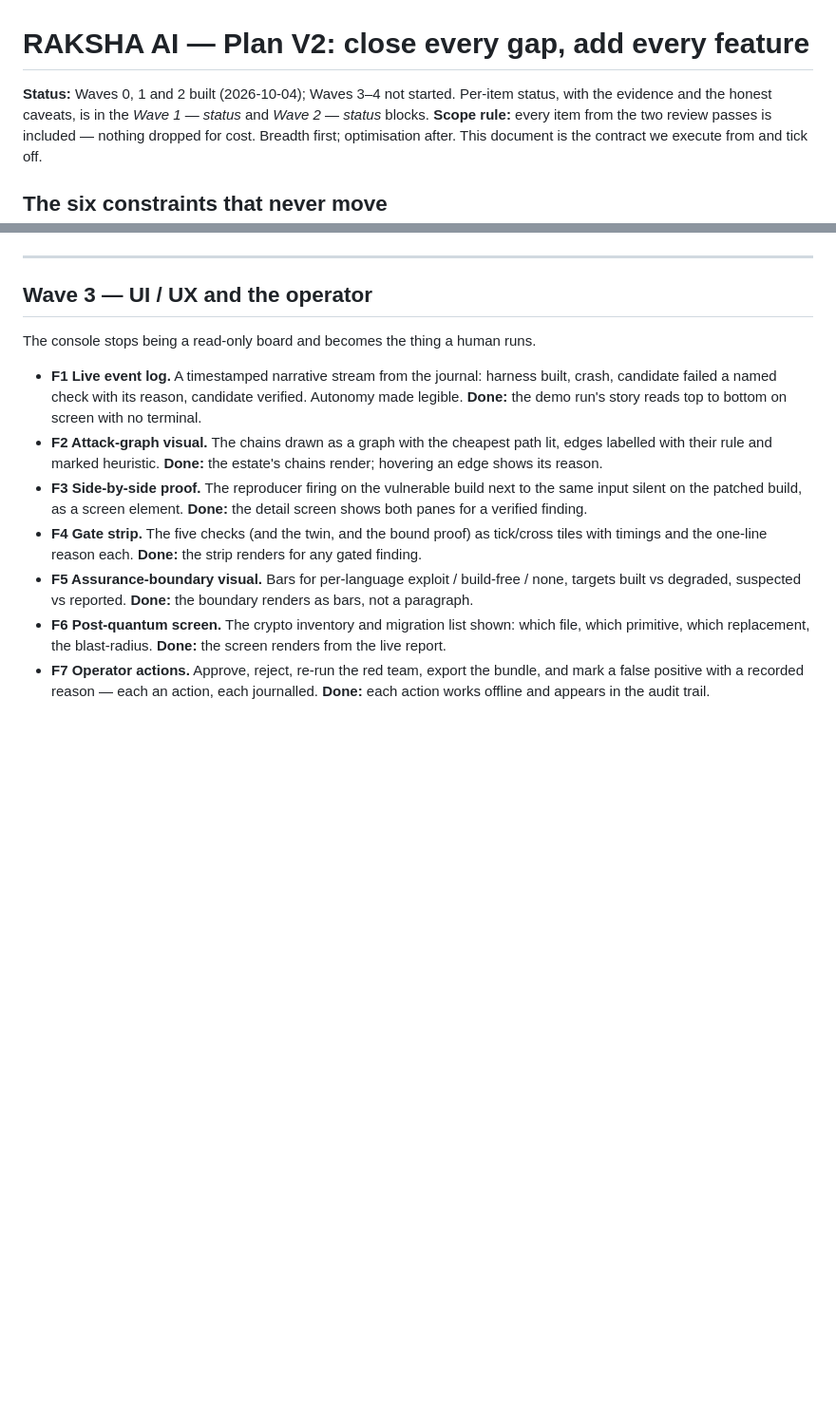
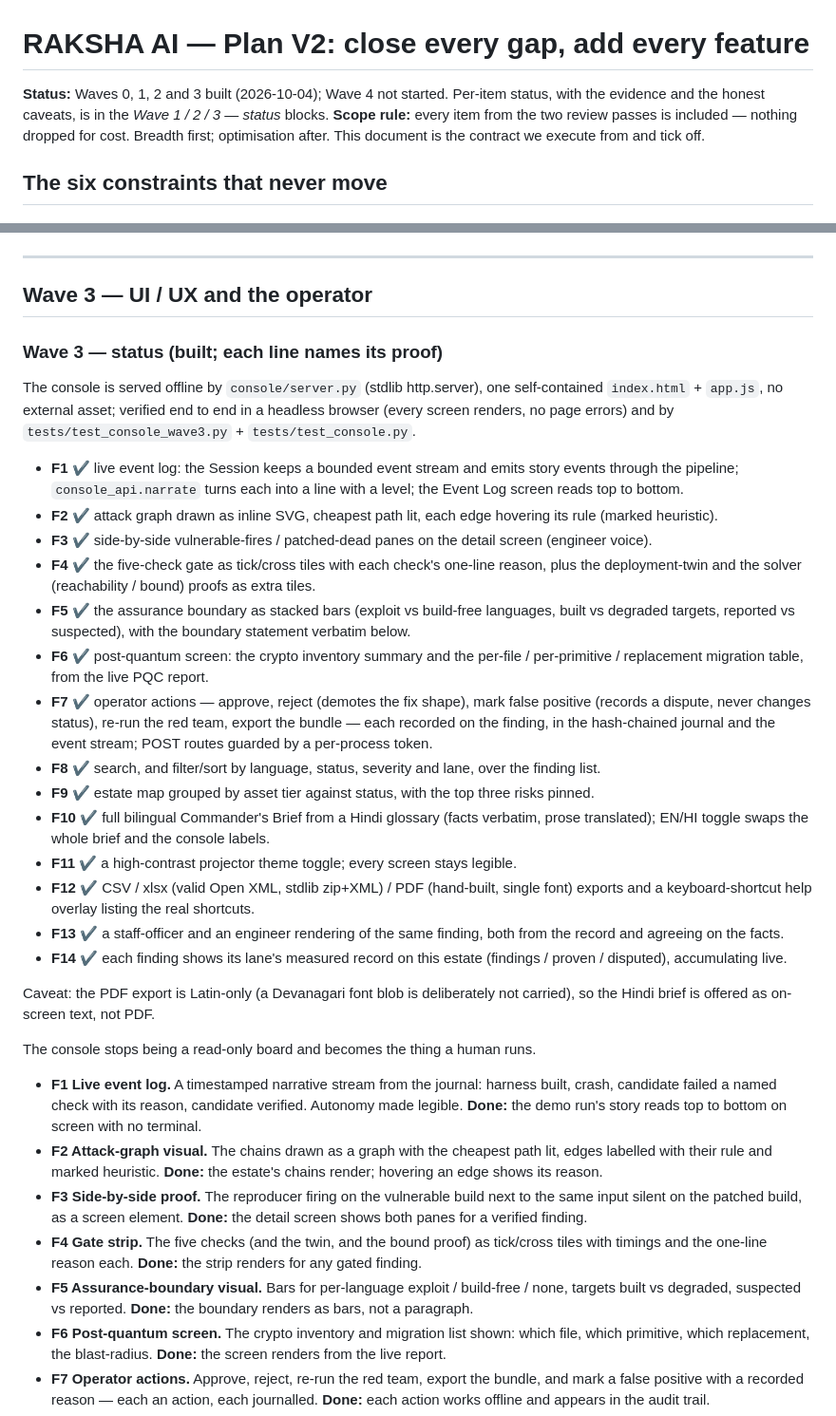
Before and after one commit to techtwister007/RAKSHA_AI, a Markdown page: PLAN_V2.md, 2 parts joined by grey strips. Shown at 95% size. GitHub-like rendering; blank space fills up the shorter version.

Commit message:
Wave 3 status in PLAN_V2, README, HANDOVER; record the run: 840 pass, 0 fail
Co-Authored-By: Claude Opus 4.8 <noreply@anthropic.com>
Claude-Session: https://claude.ai/code/session_01PVCQWP7F1N1uzVf1pAibL9

```diff
--- a/PLAN_V2.md
+++ b/PLAN_V2.md
@@ -1,7 +1,7 @@
 # RAKSHA AI — Plan V2: close every gap, add every feature
 
-**Status:** Waves 0, 1 and 2 built (2026-10-04); Waves 3–4 not started. Per-item status, with
-the evidence and the honest caveats, is in the *Wave 1 — status* and *Wave 2 — status* blocks.
+**Status:** Waves 0, 1, 2 and 3 built (2026-10-04); Wave 4 not started. Per-item status, with the
+evidence and the honest caveats, is in the *Wave 1 / 2 / 3 — status* blocks.
 **Scope rule:** every item from the two review passes is included — nothing dropped for cost.
 Breadth first; optimisation after. This document is the contract we execute from and tick off.
 
@@ -230,6 +230,31 @@ Built after the gate is trustworthy, because each only proposes or ranks.
 
 ## Wave 3 — UI / UX and the operator
 
+### Wave 3 — status (built; each line names its proof)
+
+The console is served offline by `console/server.py` (stdlib http.server), one self-contained
+`index.html` + `app.js`, no external asset; verified end to end in a headless browser (every screen
+renders, no page errors) and by `tests/test_console_wave3.py` + `tests/test_console.py`.
+
+- **F1** ✔ live event log: the Session keeps a bounded event stream and emits story events through the pipeline; `console_api.narrate` turns each into a line with a level; the Event Log screen reads top to bottom.
+- **F2** ✔ attack graph drawn as inline SVG, cheapest path lit, each edge hovering its rule (marked heuristic).
+- **F3** ✔ side-by-side vulnerable-fires / patched-dead panes on the detail screen (engineer voice).
+- **F4** ✔ the five-check gate as tick/cross tiles with each check's one-line reason, plus the deployment-twin and the solver (reachability / bound) proofs as extra tiles.
+- **F5** ✔ the assurance boundary as stacked bars (exploit vs build-free languages, built vs degraded targets, reported vs suspected), with the boundary statement verbatim below.
+- **F6** ✔ post-quantum screen: the crypto inventory summary and the per-file / per-primitive / replacement migration table, from the live PQC report.
+- **F7** ✔ operator actions — approve, reject (demotes the fix shape), mark false positive (records a dispute, never changes status), re-run the red team, export the bundle — each recorded on the finding, in the hash-chained journal and the event stream; POST routes guarded by a per-process token.
+- **F8** ✔ search, and filter/sort by language, status, severity and lane, over the finding list.
+- **F9** ✔ estate map grouped by asset tier against status, with the top three risks pinned.
+- **F10** ✔ full bilingual Commander's Brief from a Hindi glossary (facts verbatim, prose translated); EN/HI toggle swaps the whole brief and the console labels.
+- **F11** ✔ a high-contrast projector theme toggle; every screen stays legible.
+- **F12** ✔ CSV / xlsx (valid Open XML, stdlib zip+XML) / PDF (hand-built, single font) exports and a keyboard-shortcut help overlay listing the real shortcuts.
+- **F13** ✔ a staff-officer and an engineer rendering of the same finding, both from the record and agreeing on the facts.
+- **F14** ✔ each finding shows its lane's measured record on this estate (findings / proven / disputed), accumulating live.
+
+Caveat: the PDF export is Latin-only (a Devanagari font blob is deliberately not carried), so the
+Hindi brief is offered as on-screen text, not PDF.
+
+
 The console stops being a read-only board and becomes the thing a human runs.
 
 - **F1 Live event log.** A timestamped narrative stream from the journal: harness built, crash, candidate failed a named check with its reason, candidate verified. Autonomy made legible.
```
Also changed, not shown: HANDOVER.md (+9 -1 lines), README.md (+3 -3 lines).
